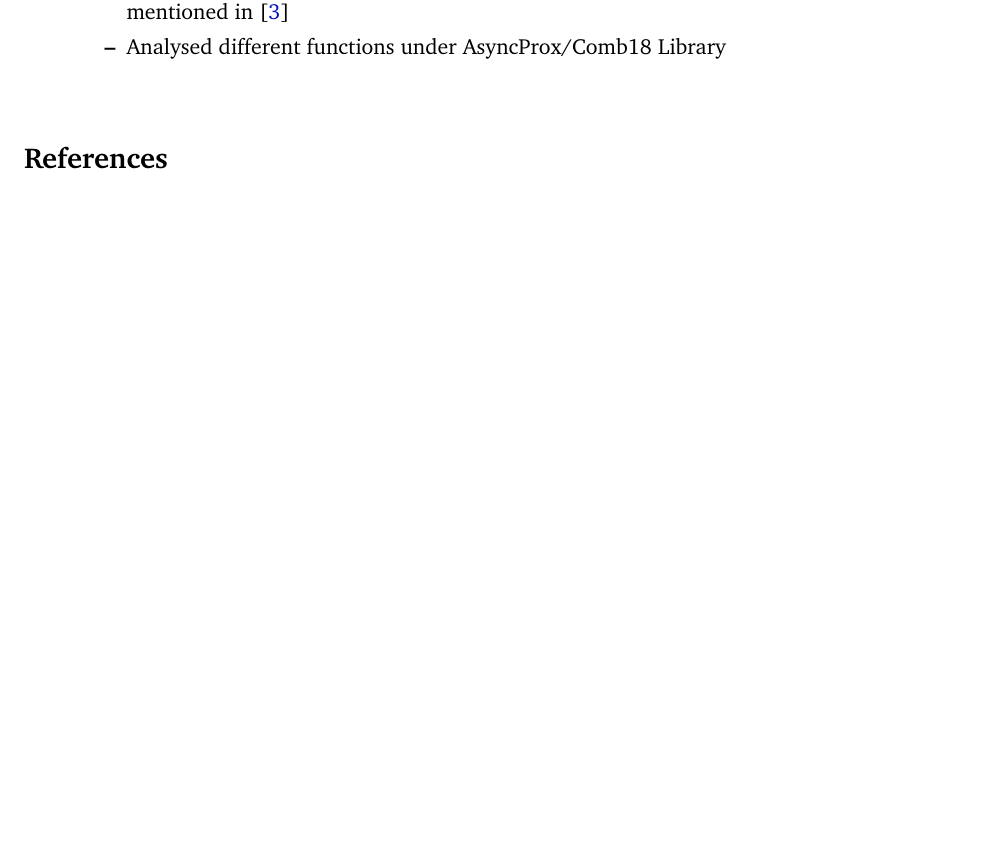
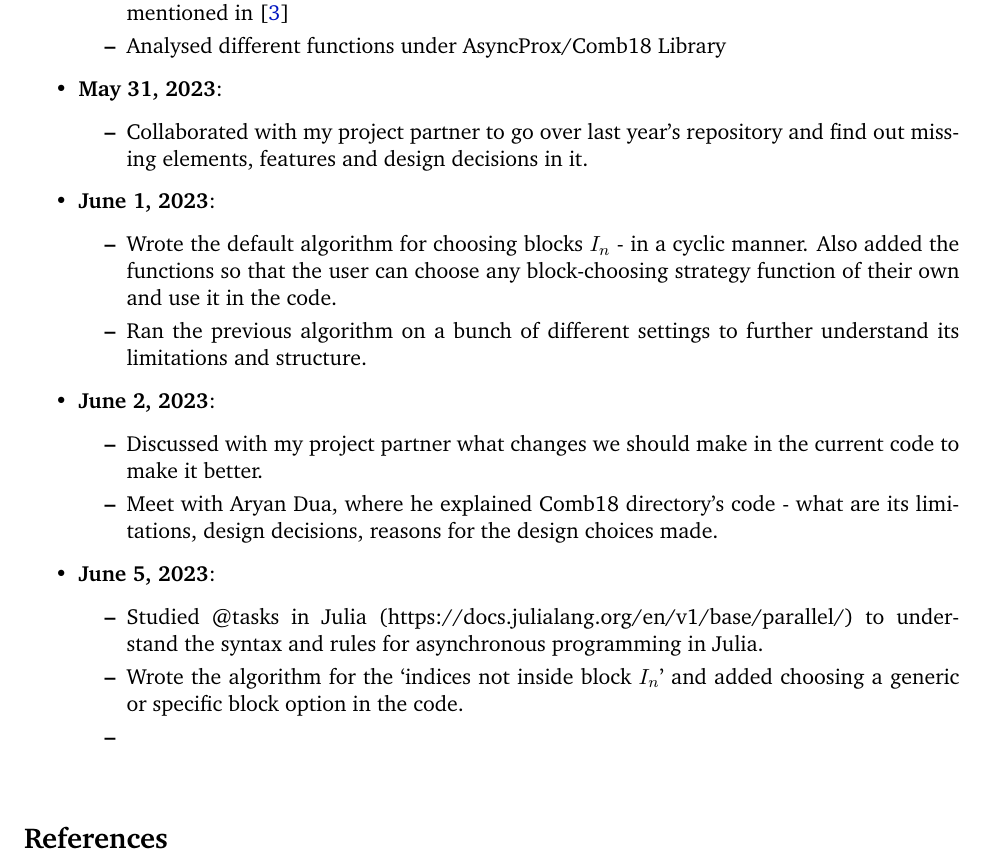
Before and after one commit to zevwoodstock/AsyncProx, a LaTeX document (2023/daily_log_Utkarsh.tex): part of page 2 of 2, cut so that both start at the same text, the shorter picture padded with empty space. Compiled offline with pdfLaTeX.

Commit message:
Update daily_log_Utkarsh.tex

```diff
--- a/2023/daily_log_Utkarsh.tex
+++ b/2023/daily_log_Utkarsh.tex
@@ -256,6 +256,31 @@ height0.6pt}}
 \item Analysed different functions under AsyncProx/Comb18 Library
 \end{itemize}
 
+\item {\bf May 31, 2023}:
+\begin{itemize}
+\item Collaborated with my project partner to go over last year's repository and find out missing elements, features and design decisions in it.
+\end{itemize}
+
+\item {\bf June 1, 2023}:
+\begin{itemize}
+\item Wrote the default algorithm for choosing blocks $I_n$ - in a cyclic manner. Also added the functions so that the user can choose any block-choosing strategy function of their own and use it in the code.
+\item Ran the previous algorithm on a bunch of different settings to further understand its limitations and structure.
+\end{itemize}
+
+\item {\bf June 2, 2023}:
+\begin{itemize}
+\item Discussed with my project partner what changes we should make in the current code to make it better.
+\item Meet with Aryan Dua, where he explained Comb18 directory's code - what are its limitations, design decisions, reasons for the design choices made.
+\end{itemize}
+
+\item {\bf June 5, 2023}:
+\begin{itemize}
+\item Studied @tasks in Julia (https://docs.julialang.org/en/v1/base/parallel/) to understand the syntax and rules for asynchronous programming in Julia.
+\item Wrote the algorithm for the `indices not inside block $I_n$' and added choosing a generic or specific block option in the code.
+\item
+\end{itemize}
+
+
 \end{itemize}
 
 \bibliographystyle{plain}
```
